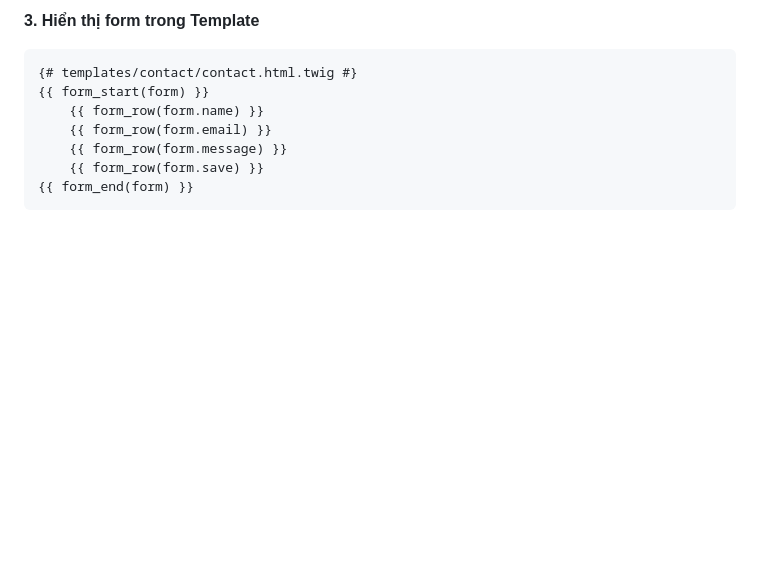
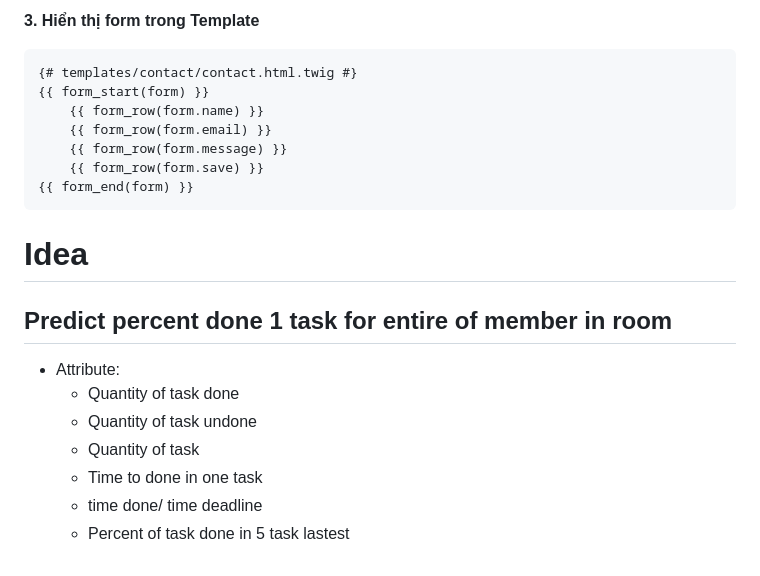
Before and after one commit to TruongNguyenVo/NT-TeamWork-Management, a Markdown page: README.md, the part around the change. Rendered like a GitHub page; blank space fills up the shorter version.

Commit message:
idea for predict percent task done

````diff
--- a/README.md
+++ b/README.md
@@ -268,3 +268,12 @@ class ContactController extends AbstractController
     {{ form_row(form.save) }}
 {{ form_end(form) }}
 ```
+# Idea
+## Predict percent done 1 task for entire of member in room
+- Attribute:
+    - Quantity of task done
+    - Quantity of task undone
+    - Quantity of task
+    - Time to done in one task
+    - time done/ time deadline
+    - Percent of task done in 5 task lastest
````
